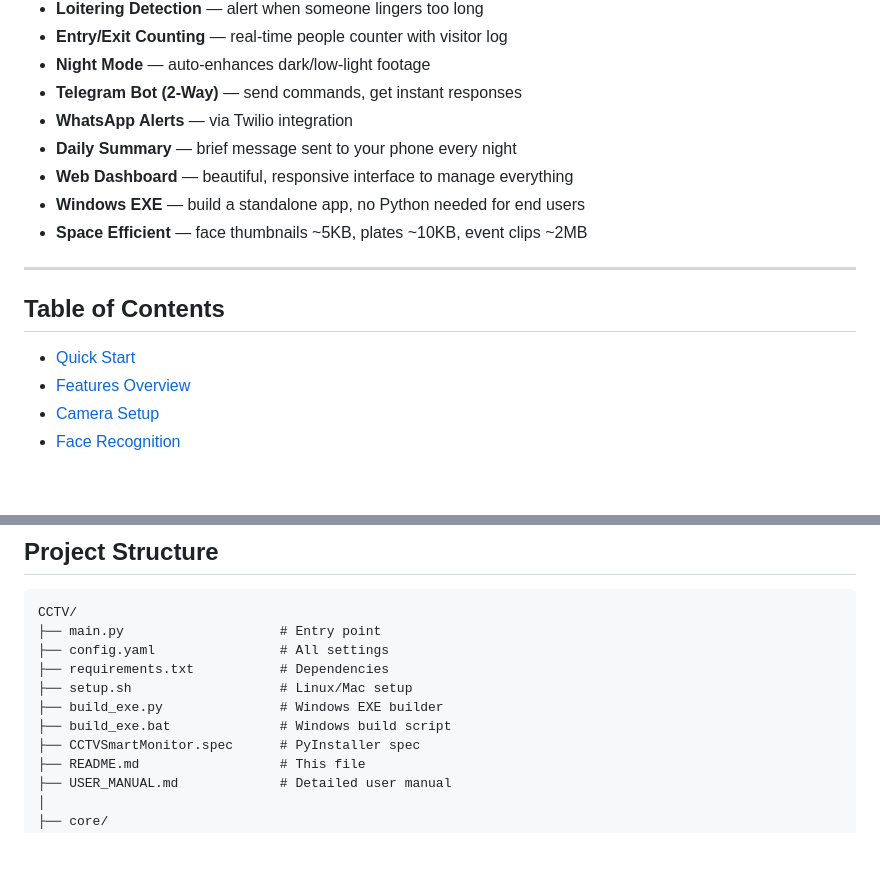
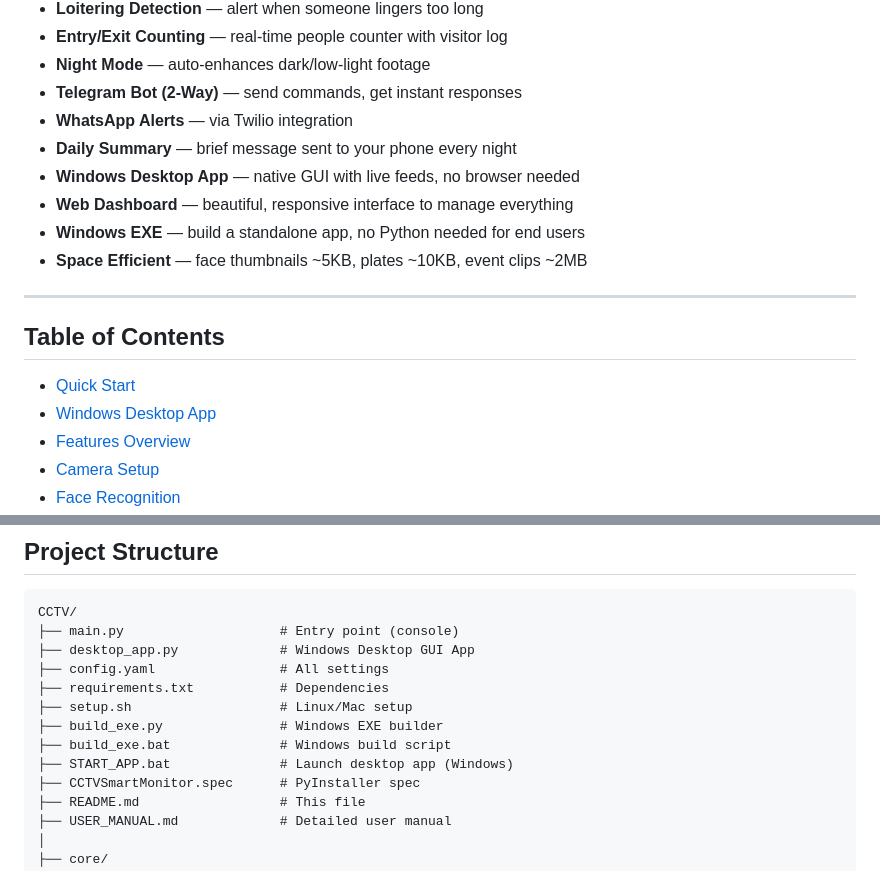
Before and after one commit to AksharGangoli/CCTV, a Markdown page: README.md, 2 parts joined by grey strips. Rendered like a GitHub page; blank space fills up the shorter version.

````diff
--- a/README.md
+++ b/README.md
@@ -20,6 +20,7 @@ An open-source, self-hosted CCTV monitoring system that turns ordinary cameras i
 - **Telegram Bot (2-Way)** — send commands, get instant responses
 - **WhatsApp Alerts** — via Twilio integration
 - **Daily Summary** — brief message sent to your phone every night
+- **Windows Desktop App** — native GUI with live feeds, no browser needed
 - **Web Dashboard** — beautiful, responsive interface to manage everything
 - **Windows EXE** — build a standalone app, no Python needed for end users
 - **Space Efficient** — face thumbnails ~5KB, plates ~10KB, event clips ~2MB
@@ -29,6 +30,7 @@ An open-source, self-hosted CCTV monitoring system that turns ordinary cameras i
 ## Table of Contents
 
 - [Quick Start](#quick-start)
+- [Windows Desktop App](#windows-desktop-app)
 - [Features Overview](#features-overview)
 - [Camera Setup](#camera-setup)
 - [Face Recognition](#face-recognition)
@@ -401,12 +470,14 @@ Face data grows but slowly: 1000 unique faces = only **5 MB total** (stored fore
 
 ```
 CCTV/
-├── main.py                    # Entry point
+├── main.py                    # Entry point (console)
+├── desktop_app.py             # Windows Desktop GUI App
 ├── config.yaml                # All settings
 ├── requirements.txt           # Dependencies
 ├── setup.sh                   # Linux/Mac setup
 ├── build_exe.py               # Windows EXE builder
 ├── build_exe.bat              # Windows build script
+├── START_APP.bat              # Launch desktop app (Windows)
 ├── CCTVSmartMonitor.spec      # PyInstaller spec
 ├── README.md                  # This file
 ├── USER_MANUAL.md             # Detailed user manual
````
Also changed, not shown: other parts of README.md (+67 -0 lines).
